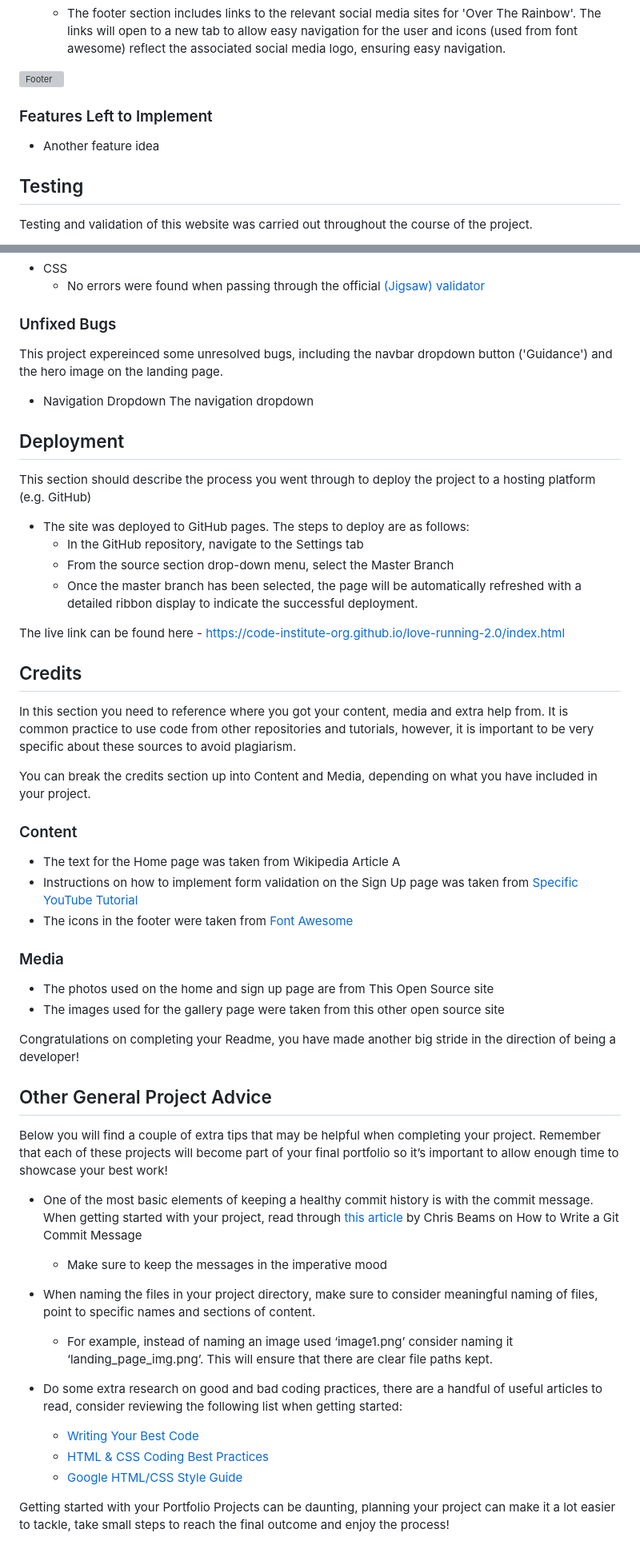
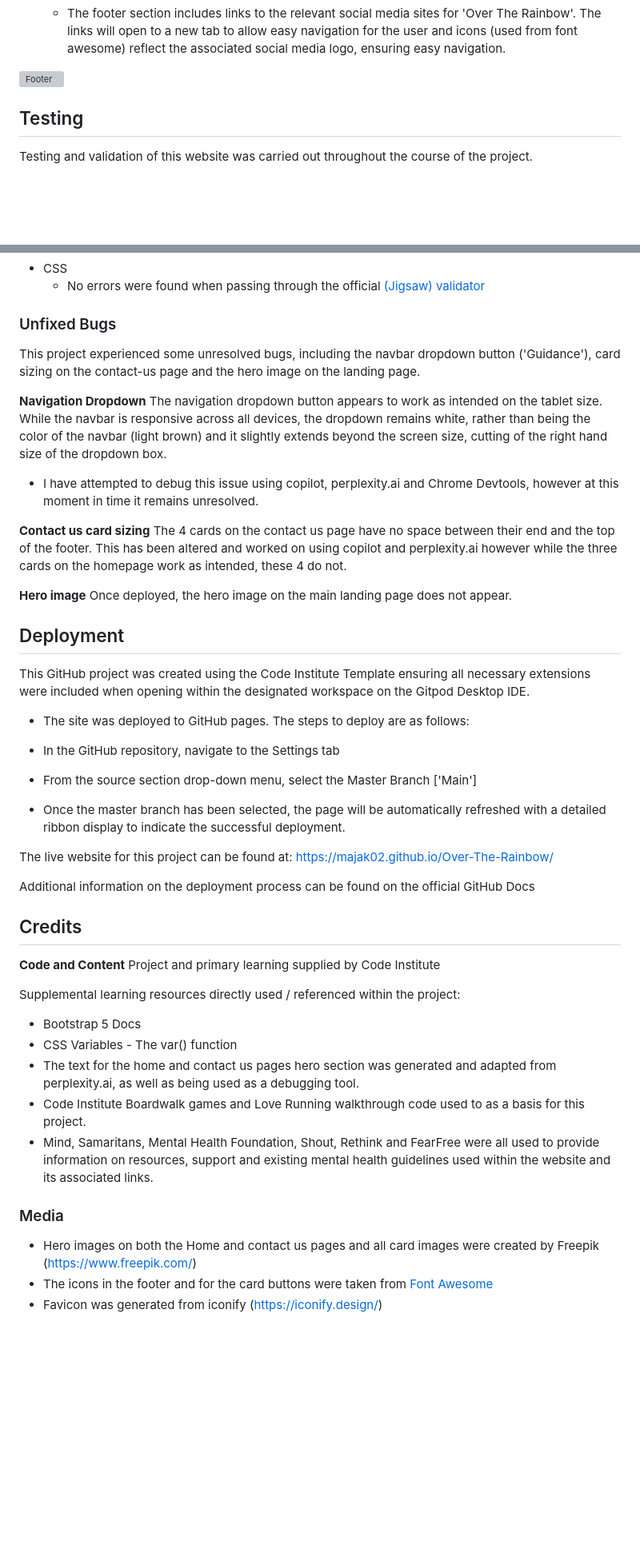
Before and after one commit to MajaK02/Over-The-Rainbow, a Markdown page: README.md, 2 parts joined by grey strips. Shown: that part at 80% size. Drawn GitHub-style; blank space fills up the shorter version; grey boxes are pictures that could not be loaded.

```diff
--- a/README.md
+++ b/README.md
@@ -56,13 +54,6 @@ __Advice Cards__
 
 
 
-
-
-
-### Features Left to Implement
-
-- Another feature idea
-
 ## Testing
 
 Testing and validation of this website was carried out throughout the course of the project.
@@ -82,56 +73,48 @@ This included regular debugging and testing using the Dev Tools provided within
 
 ### Unfixed Bugs
 
-This project expereinced some unresolved bugs, including the navbar dropdown button ('Guidance') and the hero image on the landing page.
+This project experienced some unresolved bugs, including the navbar dropdown button ('Guidance'), card sizing on the contact-us page and the hero image on the landing page.
 
-- Navigation Dropdown
-  The navigation dropdown
+__Navigation Dropdown__
+  The navigation dropdown button appears to work as intended on the tablet size. While the navbar is responsive across all devices, the dropdown remains white, rather than being the color of the navbar (light brown) and it slightly extends beyond the screen size, cutting of the right hand size of the dropdown box.
+
+  - I have attempted to debug this issue using copilot, perplexity.ai and Chrome Devtools, however at this moment in time it remains unresolved.
+
+  __Contact us card sizing__
+  The 4 cards on the contact us page have no space between their end and the top of the footer. This has been altered and worked on using copilot and perplexity.ai however while the three cards on the homepage work as intended, these 4 do not.
+
+  __Hero image__
+  Once deployed, the hero image on the main landing page does not appear.
 
 ## Deployment
 
-This section should describe the process you went through to deploy the project to a hosting platform (e.g. GitHub)
+This GitHub project was created using the Code Institute Template ensuring all necessary extensions were included when opening within the designated workspace on the Gitpod Desktop IDE.
 
 - The site was deployed to GitHub pages. The steps to deploy are as follows:
-  - In the GitHub repository, navigate to the Settings tab
-  - From the source section drop-down menu, select the Master Branch
-  - Once the master branch has been selected, the page will be automatically refreshed with a detailed ribbon display to indicate the successful deployment.
 
-The live link can be found here - https://code-institute-org.github.io/love-running-2.0/index.html
+- In the GitHub repository, navigate to the Settings tab
+- From the source section drop-down menu, select the Master Branch ['Main']
+- Once the master branch has been selected, the page will be automatically refreshed with a detailed ribbon display to indicate the successful deployment.
+
+The live website for this project can be found at: https://majak02.github.io/Over-The-Rainbow/
+
+Additional information on the deployment process can be found on the official GitHub Docs
 
 
 ## Credits
+__Code and Content__
+Project and primary learning supplied by Code Institute
 
-In this section you need to reference where you got your content, media and extra help from. It is common practice to use code from other repositories and tutorials, however, it is important to be very specific about these sources to avoid plagiarism.
+Supplemental learning resources directly used / referenced within the project:
+- Bootstrap 5 Docs
+- CSS Variables - The var() function
+- The text for the home and contact us pages hero section was generated and adapted from perplexity.ai, as well as being used as a debugging tool.
+- Code Institute Boardwalk games and Love Running walkthrough code used to as a basis for this project.
+- Mind, Samaritans, Mental Health Foundation, Shout, Rethink and FearFree were all used to provide information on resources, support and existing mental health guidelines used within the website and its associated links.
 
-You can break the credits section up into Content and Media, depending on what you have included in your project.
-
-### Content
-
-- The text for the Home page was taken from Wikipedia Article A
-- Instructions on how to implement form validation on the Sign Up page was taken from [Specific YouTube Tutorial](https://www.youtube.com/)
-- The icons in the footer were taken from [Font Awesome](https://fontawesome.com/)
 
 ### Media
 
-- The photos used on the home and sign up page are from This Open Source site
-- The images used for the gallery page were taken from this other open source site
-
-
-Congratulations on completing your Readme, you have made another big stride in the direction of being a developer!
-
-## Other General Project Advice
-
-Below you will find a couple of extra tips that may be helpful when completing your project. Remember that each of these projects will become part of your final portfolio so it’s important to allow enough time to showcase your best work!
-
-- One of the most basic elements of keeping a healthy commit history is with the commit message. When getting started with your project, read through [this article](https://chris.beams.io/posts/git-commit/) by Chris Beams on How to Write  a Git Commit Message
-  - Make sure to keep the messages in the imperative mood
-
-- When naming the files in your project directory, make sure to consider meaningful naming of files, point to specific names and sections of content.
-  - For example, instead of naming an image used ‘image1.png’ consider naming it ‘landing_page_img.png’. This will ensure that there are clear file paths kept.
-
-- Do some extra research on good and bad coding practices, there are a handful of useful articles to read, consider reviewing the following list when getting started:
-  - [Writing Your Best Code](https://learn.shayhowe.com/html-css/writing-your-best-code/)
-  - [HTML & CSS Coding Best Practices](https://medium.com/@inceptiondj.info/html-css-coding-best-practice-fadb9870a00f)
-  - [Google HTML/CSS Style Guide](https://google.github.io/styleguide/htmlcssguide.html#General)
-
-Getting started with your Portfolio Projects can be daunting, planning your project can make it a lot easier to tackle, take small steps to reach the final outcome and enjoy the process!
+- Hero images on both the Home and contact us pages and all card images were created by Freepik (https://www.freepik.com/)
+- The icons in the footer and for the card buttons were taken from [Font Awesome](https://fontawesome.com/)
+- Favicon was generated from iconify (https://iconify.design/)
```
Also changed, not shown: other parts of README.md (+0 -2 lines).
